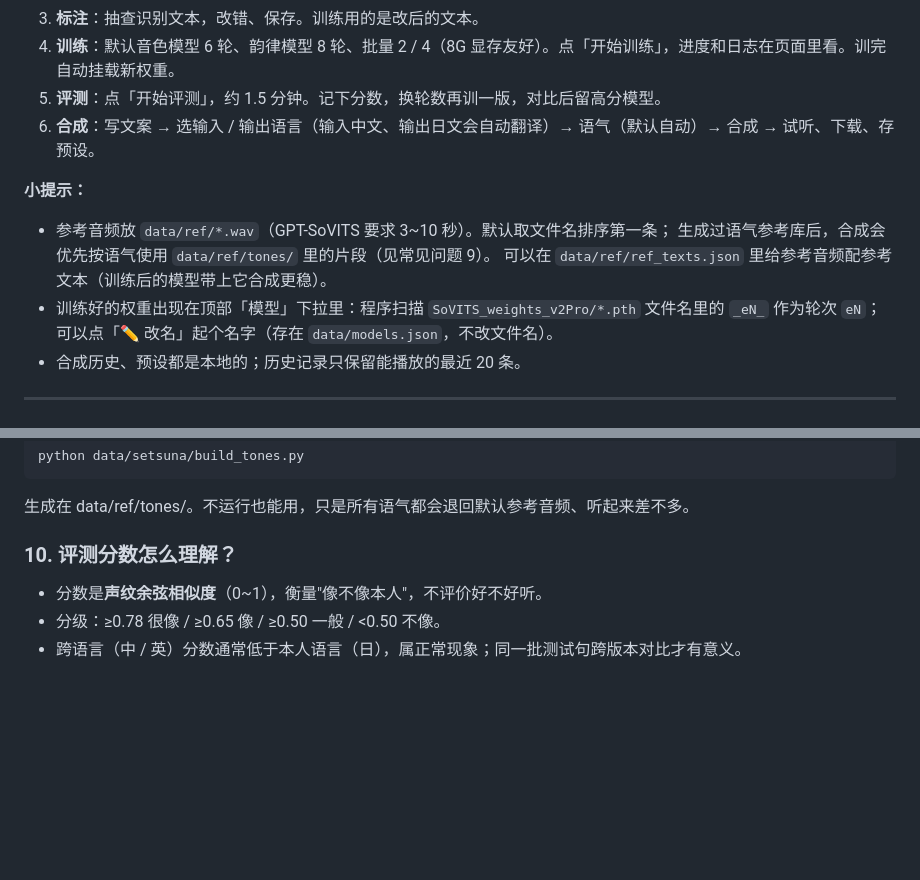
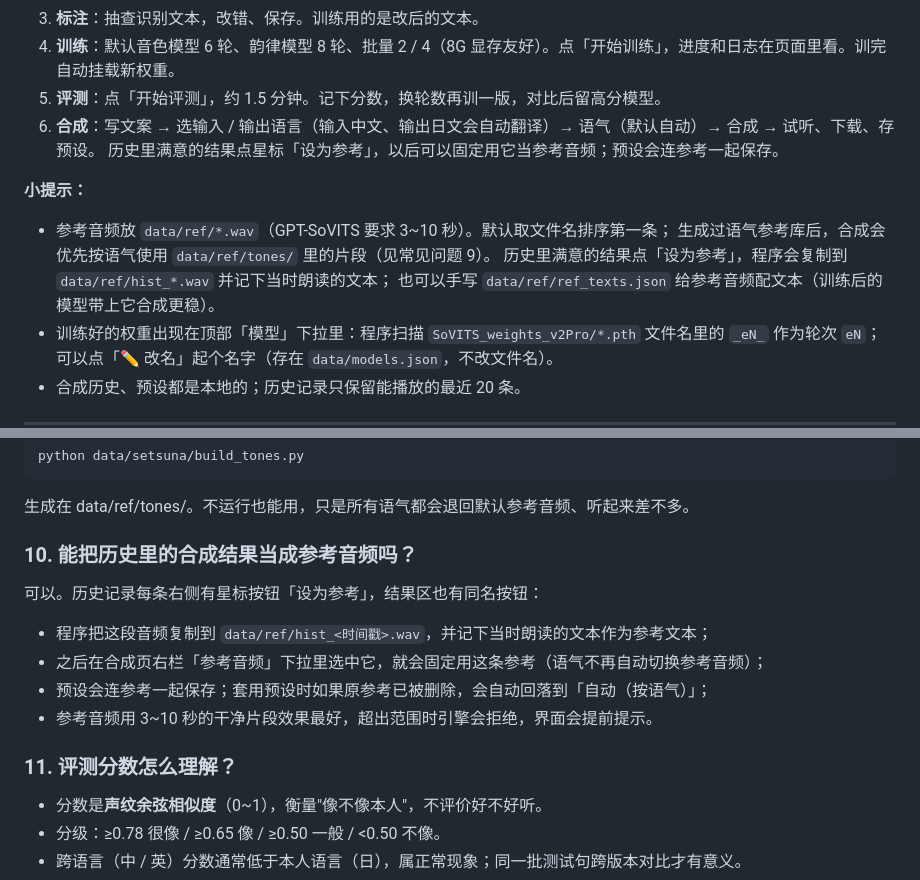
Before and after one commit to AkiBurger/Aki-Voice, a Markdown page: README.md, 2 parts joined by grey strips. GitHub-like rendering; blank space fills up the shorter version.

Commit message:
新功能:历史合成结果可设为参考音频(固化为 data/ref/hist_*.wav 并记录文本),合成页新增参考音频选择器,预设保存/恢复参考,结果区与历史行加入口;直选参考时跳过语气切换;修复合成期间健康检查误报引擎未就绪

```diff
--- a/README.md
+++ b/README.md
@@ -215,12 +215,14 @@ D:\Dev\ai\02_GPT-SoVITS_配音\.venv\Scripts\python.exe src\backend\app.py
 4. **训练**：默认音色模型 6 轮、韵律模型 8 轮、批量 2 / 4（8G 显存友好）。点「开始训练」，进度和日志在页面里看。训完自动挂载新权重。
 5. **评测**：点「开始评测」，约 1.5 分钟。记下分数，换轮数再训一版，对比后留高分模型。
 6. **合成**：写文案 → 选输入 / 输出语言（输入中文、输出日文会自动翻译）→ 语气（默认自动）→ 合成 → 试听、下载、存预设。
+   历史里满意的结果点星标「设为参考」，以后可以固定用它当参考音频；预设会连参考一起保存。
 
 **小提示：**
 
 - 参考音频放 `data/ref/*.wav`（GPT-SoVITS 要求 3~10 秒）。默认取文件名排序第一条；
   生成过语气参考库后，合成会优先按语气使用 `data/ref/tones/` 里的片段（见常见问题 9）。
-  可以在 `data/ref/ref_texts.json` 里给参考音频配参考文本（训练后的模型带上它合成更稳）。
+  历史里满意的结果点「设为参考」，程序会复制到 `data/ref/hist_*.wav` 并记下当时朗读的文本；
+  也可以手写 `data/ref/ref_texts.json` 给参考音频配文本（训练后的模型带上它合成更稳）。
 - 训练好的权重出现在顶部「模型」下拉里：程序扫描 `SoVITS_weights_v2Pro/*.pth` 文件名里的 `_eN_` 作为轮次 `eN`；
   可以点「✏️ 改名」起个名字（存在 `data/models.json`，不改文件名）。
 - 合成历史、预设都是本地的；历史记录只保留能播放的最近 20 条。
@@ -376,7 +378,16 @@ python data/setsuna/build_tones.py
 
 生成在 data/ref/tones/。不运行也能用，只是所有语气都会退回默认参考音频、听起来差不多。
 
-### 10. 评测分数怎么理解？
+### 10. 能把历史里的合成结果当成参考音频吗？
+
+可以。历史记录每条右侧有星标按钮「设为参考」，结果区也有同名按钮：
+
+- 程序把这段音频复制到 `data/ref/hist_<时间戳>.wav`，并记下当时朗读的文本作为参考文本；
+- 之后在合成页右栏「参考音频」下拉里选中它，就会固定用这条参考（语气不再自动切换参考音频）；
+- 预设会连参考一起保存；套用预设时如果原参考已被删除，会自动回落到「自动（按语气）」；
+- 参考音频用 3~10 秒的干净片段效果最好，超出范围时引擎会拒绝，界面会提前提示。
+
+### 11. 评测分数怎么理解？
 
 - 分数是**声纹余弦相似度**（0~1），衡量"像不像本人"，不评价好不好听。
 - 分级：≥0.78 很像 / ≥0.65 像 / ≥0.50 一般 / <0.50 不像。
```
Also changed, not shown: other parts of README.md (+1 -1 lines), docs/02-界面设计.md (+9 -3 lines), docs/assets/01-synthesis.png, docs/assets/07-result-waveform.png, 5 other files.
